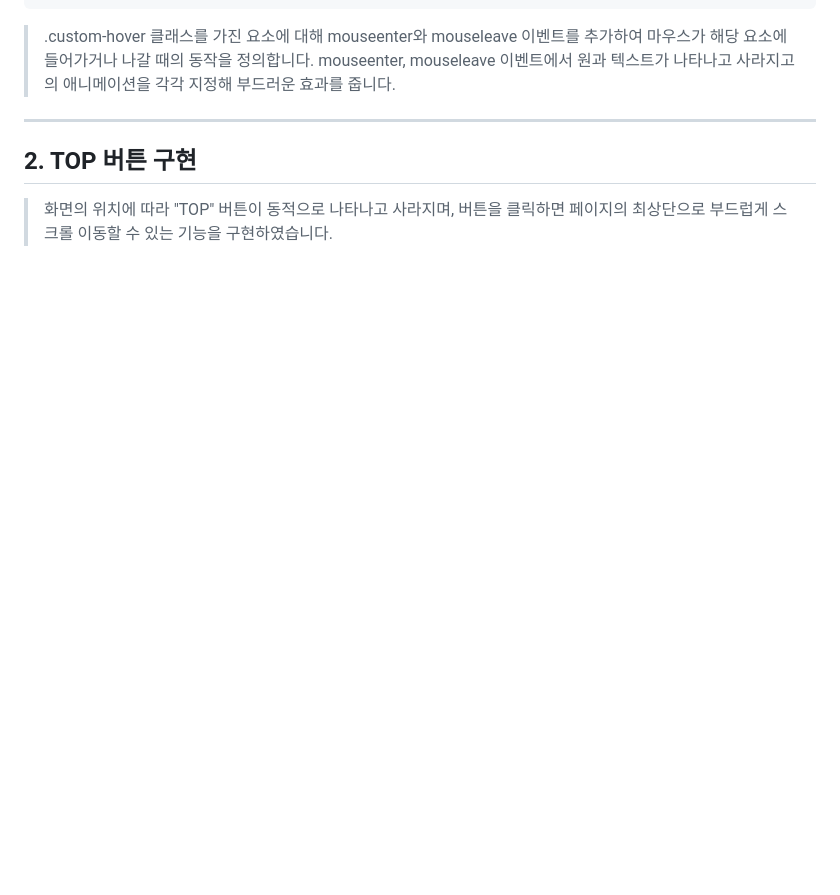
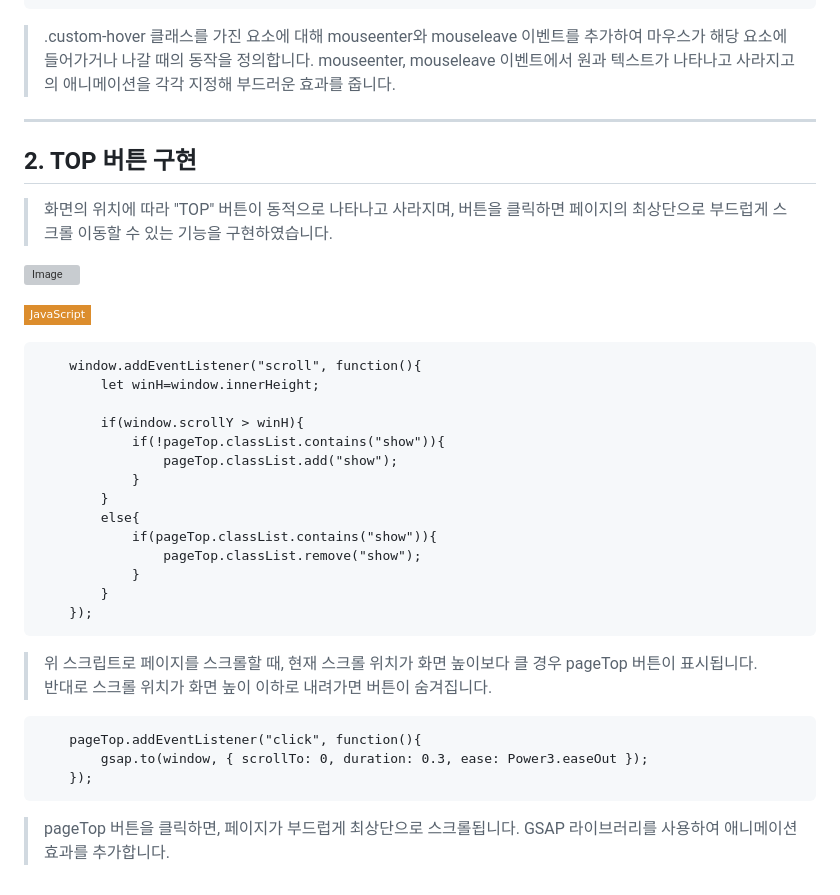
Before and after one commit to kangyoungji/design-project, a Markdown page: README.md, the part around the change. Drawn GitHub-style; badges without logos; blank space fills up the shorter version; grey boxes are pictures that could not be loaded.

````diff
--- a/README.md
+++ b/README.md
@@ -88,3 +88,31 @@ let customHover=document.querySelectorAll(".custom-hover");
 ## 2. TOP 버튼 구현
 
 > 화면의 위치에 따라 "TOP" 버튼이 동적으로 나타나고 사라지며, 버튼을 클릭하면 페이지의 최상단으로 부드럽게 스크롤 이동할 수 있는 기능을 구현하였습니다.
+
+![Image](https://github.com/user-attachments/assets/65426bc8-1155-423c-a722-05005a2de5ba)
+
+![JavaScript](https://img.shields.io/badge/-JavaScript-dc8d2d?style=flat-square&logo=javascript&logoColor=ffffff)
+```
+	window.addEventListener("scroll", function(){
+		let winH=window.innerHeight;
+
+		if(window.scrollY > winH){
+			if(!pageTop.classList.contains("show")){
+				pageTop.classList.add("show");
+			}
+		}
+		else{
+			if(pageTop.classList.contains("show")){
+				pageTop.classList.remove("show");
+			}
+		}
+	});
+```
+>위 스크립트로 페이지를 스크롤할 때, 현재 스크롤 위치가 화면 높이보다 클 경우 pageTop 버튼이 표시됩니다.
+>반대로 스크롤 위치가 화면 높이 이하로 내려가면 버튼이 숨겨집니다.
+```
+	pageTop.addEventListener("click", function(){
+		gsap.to(window, { scrollTo: 0, duration: 0.3, ease: Power3.easeOut });
+	});
+```
+>pageTop 버튼을 클릭하면, 페이지가 부드럽게 최상단으로 스크롤됩니다. GSAP 라이브러리를 사용하여 애니메이션 효과를 추가합니다.
````
